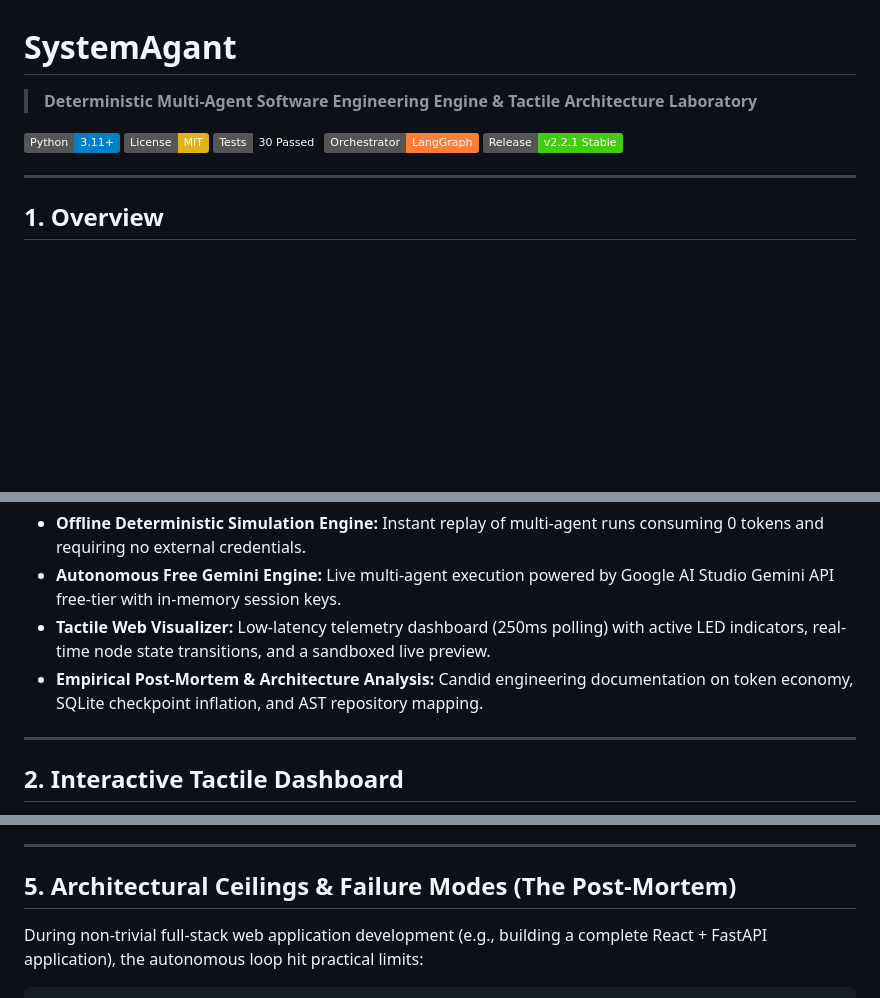
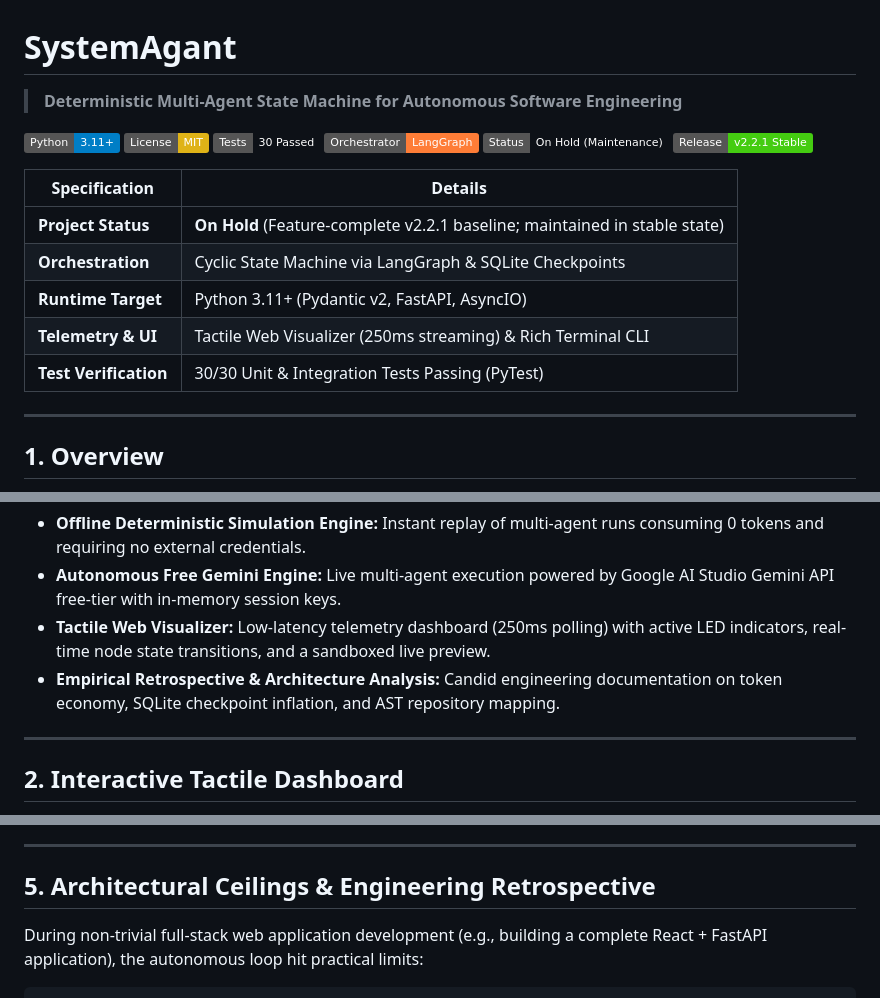
Before and after one commit to JutomDev/SystemAgant, a Markdown page: README.md, 3 parts joined by grey strips. Drawn GitHub-style; badges without logos; blank space fills up the shorter version.

Commit message:
docs(readme): transition status to On Hold and refine retrospective terminology

```diff
--- a/README.md
+++ b/README.md
@@ -1,12 +1,21 @@
 # SystemAgant
 
-> **Deterministic Multi-Agent Software Engineering Engine & Tactile Architecture Laboratory**
+> **Deterministic Multi-Agent State Machine for Autonomous Software Engineering**
 
 [![Python 3.11+](https://img.shields.io/badge/Python-3.11%2B-blue.svg)](https://www.python.org/)
 [![License: MIT](https://img.shields.io/badge/License-MIT-yellow.svg)](LICENSE)
 [![Tests: 30 Passed](https://img.shields.io/badge/Tests-30%20Passed-emerald.svg)](tests/)
 [![Architecture: LangGraph](https://img.shields.io/badge/Orchestrator-LangGraph-orange.svg)](https://github.com/langchain-ai/langgraph)
-[![Status: v2.2.1 Stable](https://img.shields.io/badge/Release-v2.2.1%20Stable-brightgreen.svg)]()
+[![Status: On Hold](https://img.shields.io/badge/Status-On%20Hold%20%28Maintenance%29-amber.svg)]()
+[![Release: v2.2.1 Stable](https://img.shields.io/badge/Release-v2.2.1%20Stable-brightgreen.svg)]()
+
+| Specification | Details |
+|---|---|
+| **Project Status** | **On Hold** (Feature-complete v2.2.1 baseline; maintained in stable state) |
+| **Orchestration** | Cyclic State Machine via LangGraph & SQLite Checkpoints |
+| **Runtime Target** | Python 3.11+ (Pydantic v2, FastAPI, AsyncIO) |
+| **Telemetry & UI** | Tactile Web Visualizer (250ms streaming) & Rich Terminal CLI |
+| **Test Verification** | 30/30 Unit & Integration Tests Passing (PyTest) |
 
 ---
 
@@ -18,7 +27,7 @@ The repository includes:
 - **Offline Deterministic Simulation Engine:** Instant replay of multi-agent runs consuming 0 tokens and requiring no external credentials.
 - **Autonomous Free Gemini Engine:** Live multi-agent execution powered by Google AI Studio Gemini API free-tier with in-memory session keys.
 - **Tactile Web Visualizer:** Low-latency telemetry dashboard (250ms polling) with active LED indicators, real-time node state transitions, and a sandboxed live preview.
-- **Empirical Post-Mortem & Architecture Analysis:** Candid engineering documentation on token economy, SQLite checkpoint inflation, and AST repository mapping.
+- **Empirical Retrospective & Architecture Analysis:** Candid engineering documentation on token economy, SQLite checkpoint inflation, and AST repository mapping.
 
 ---
 
@@ -82,7 +91,7 @@ graph TD
 
 ---
 
-## 5. Architectural Ceilings & Failure Modes (The Post-Mortem)
+## 5. Architectural Ceilings & Engineering Retrospective
 
 During non-trivial full-stack web application development (e.g., building a complete React + FastAPI application), the autonomous loop hit practical limits:
 
```
